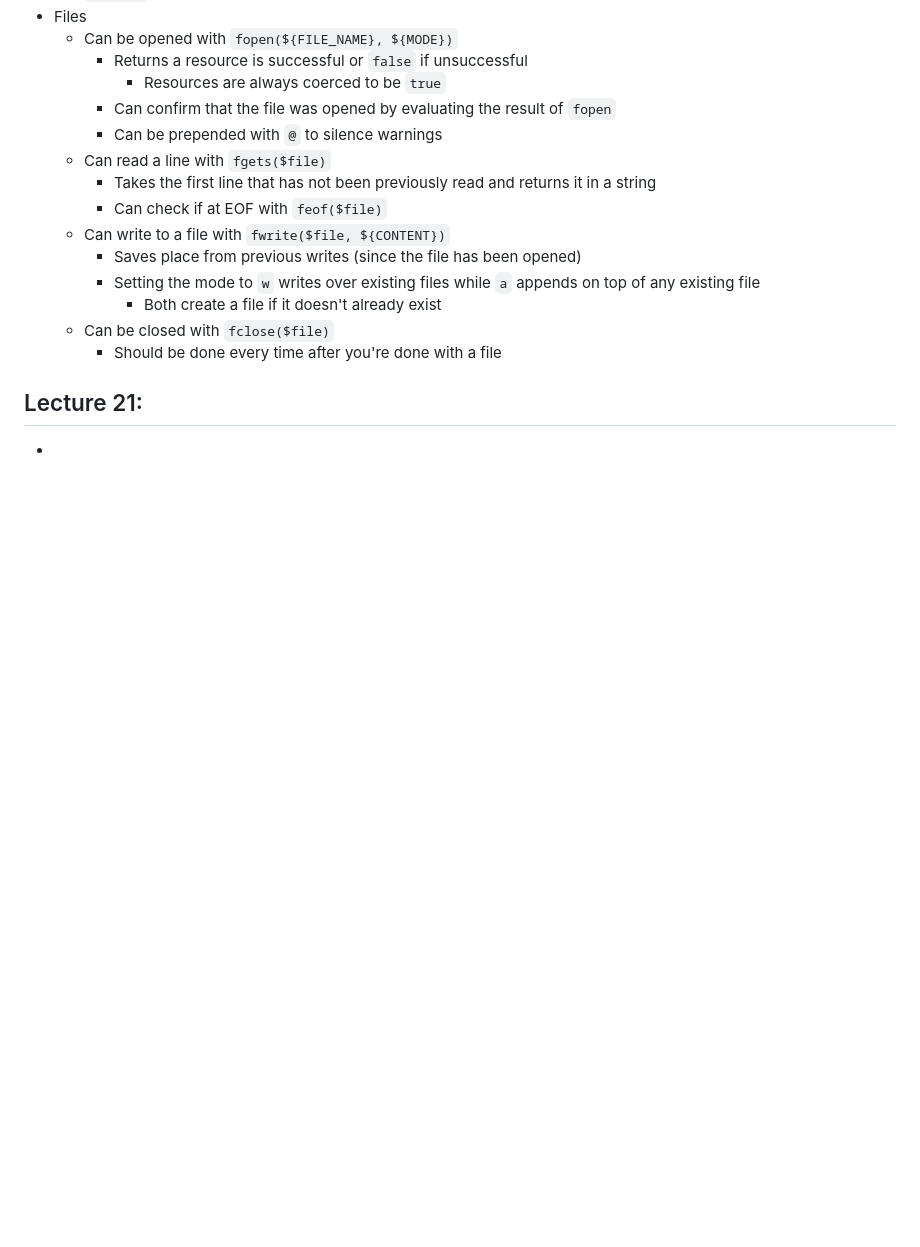
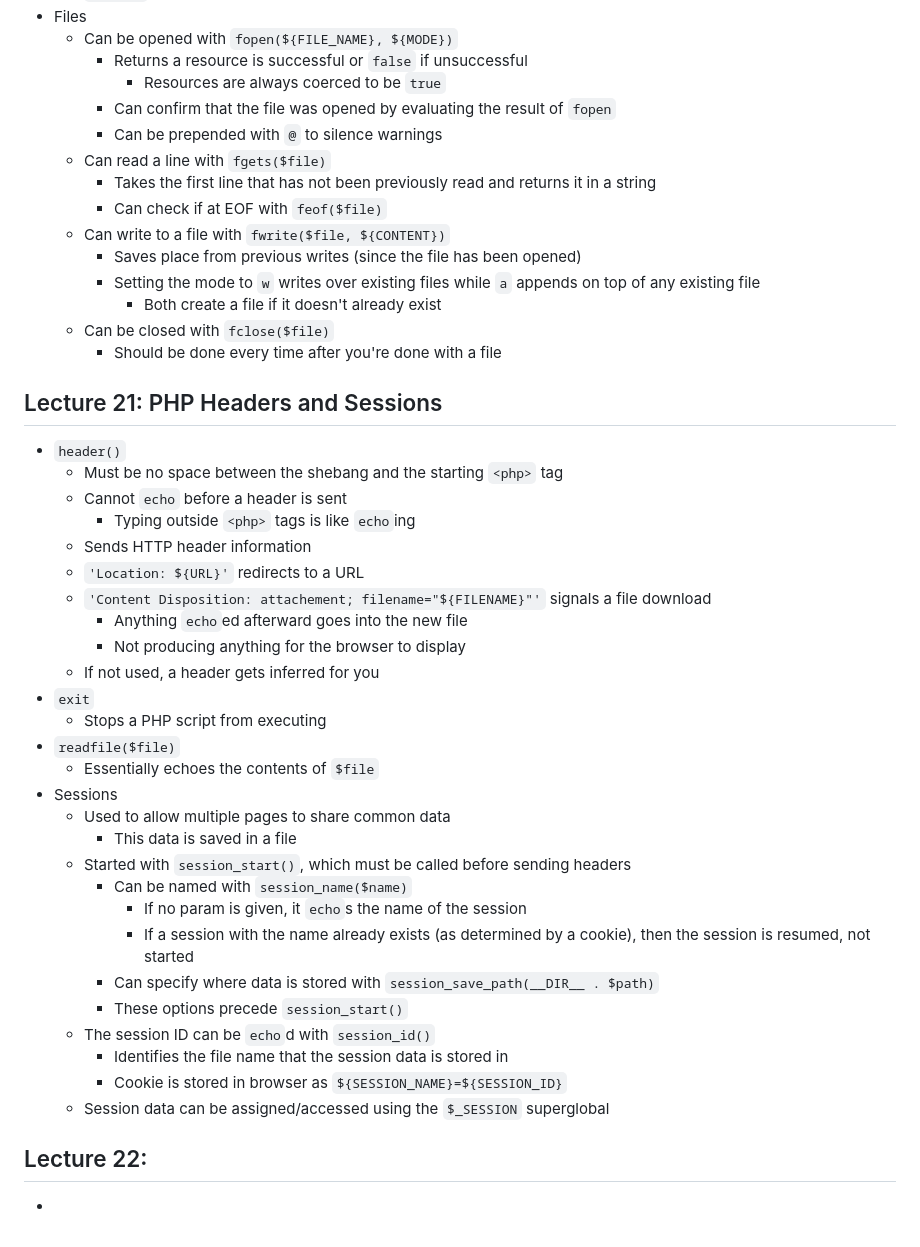
Before and after one commit to czhangy/UCLA-CS-Electives, a Markdown page: Misc/COMPTNG-40A/notes.md, the part around the change. GitHub-like rendering; blank space fills up the shorter version.

Commit message:
05/22/23 update | COMPTNG 40A: Lecture 21 notes

```diff
--- a/Misc/COMPTNG-40A/notes.md
+++ b/Misc/COMPTNG-40A/notes.md
@@ -641,6 +641,38 @@ Nothing to see here!
 
 
 
-## Lecture 21:
+## Lecture 21: PHP Headers and Sessions
+
+- `header()`
+  - Must be no space between the shebang and the starting `<php>` tag
+  - Cannot `echo` before a header is sent
+    - Typing outside `<php>` tags is like `echo`ing
+  - Sends HTTP header information
+  - `'Location: ${URL}'` redirects to a URL
+  - `'Content Disposition: attachement; filename="${FILENAME}"'` signals a file download
+    - Anything `echo`ed afterward goes into the new file
+    - Not producing anything for the browser to display
+  - If not used, a header gets inferred for you
+- `exit`
+  - Stops a PHP script from executing
+- `readfile($file)`
+  - Essentially echoes the contents of `$file`
+- Sessions
+  - Used to allow multiple pages to share common data
+    - This data is saved in a file
+  - Started with `session_start()`, which must be called before sending headers
+    - Can be named with `session_name($name)`
+      - If no param is given, it `echo`s the name of the session
+      - If a session with the name already exists (as determined by a cookie), then the session is resumed, not started
+    - Can specify where data is stored with `session_save_path(__DIR__ . $path)`
+    - These options precede `session_start()`
+  - The session ID can be `echo`d with `session_id()`
+    - Identifies the file name that the session data is stored in
+    - Cookie is stored in browser as `${SESSION_NAME}=${SESSION_ID}`
+  - Session data can be assigned/accessed using the `$_SESSION` superglobal
+
+
+
+## Lecture 22:
 
 -
```
